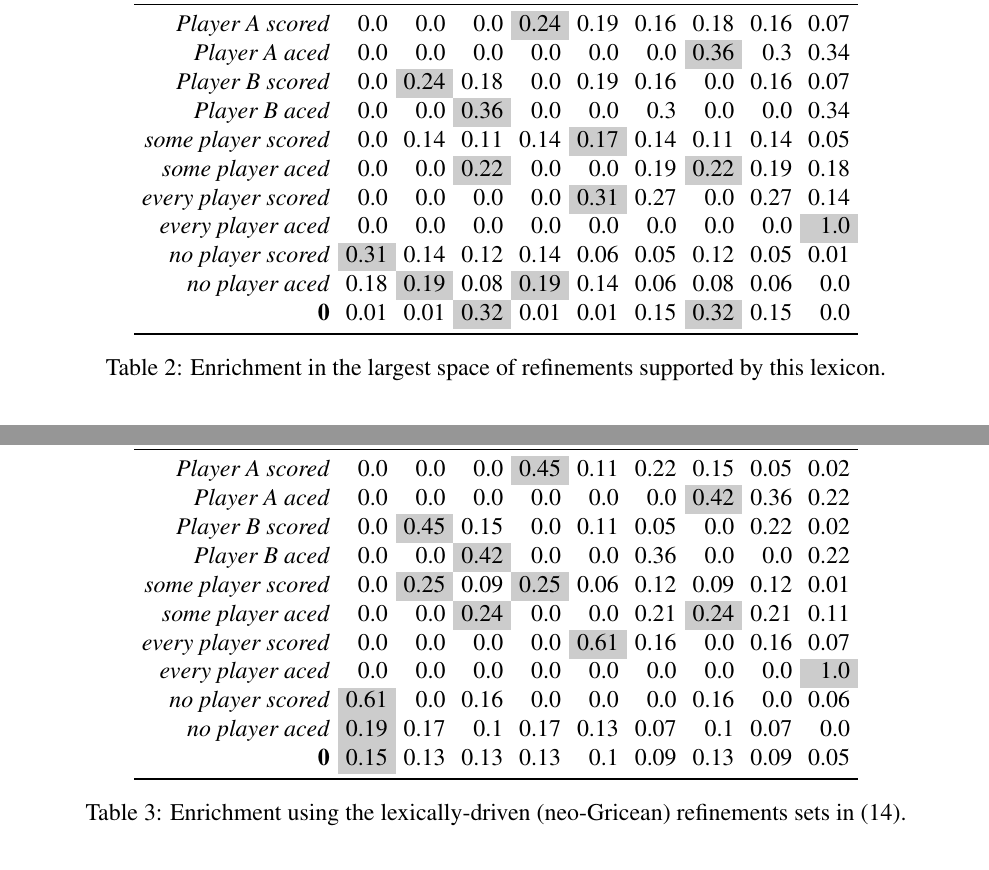
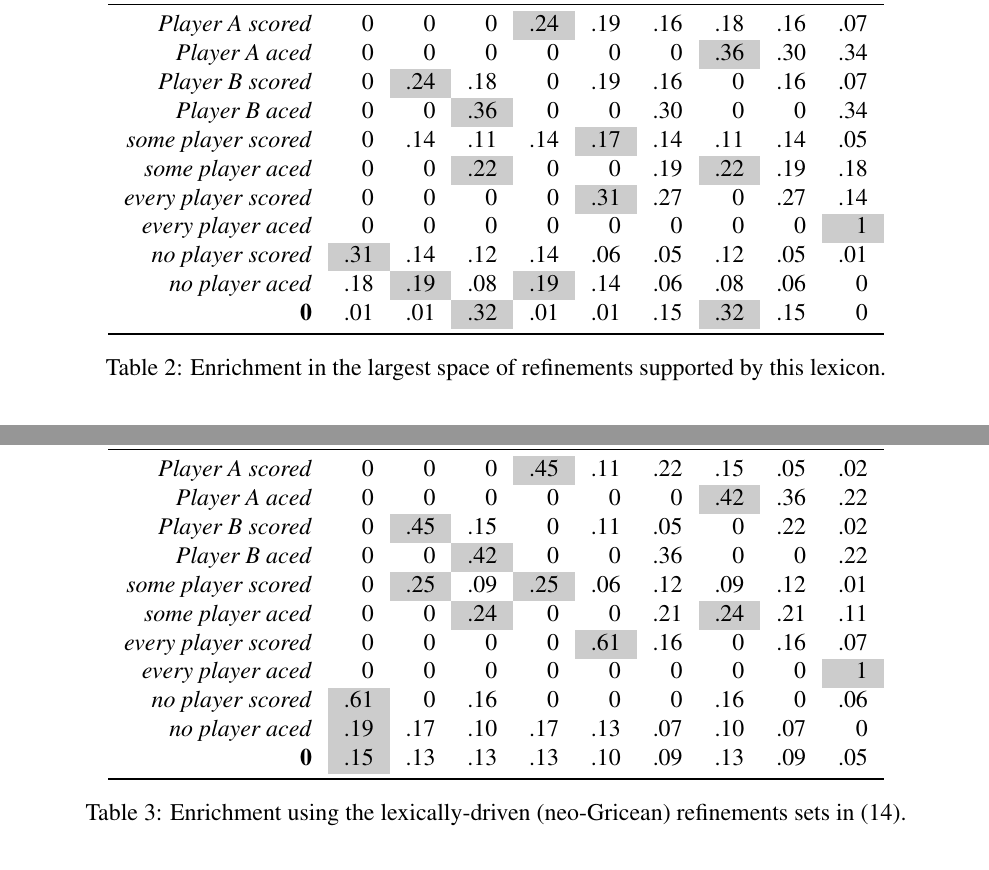
Before and after one commit to Levilian/Pragmatics-of-embedded-implicature, a LaTeX paper (embedded-scalars.tex): two parts of pages 15 and 16 of 27, joined at a grey line, cut so that both start at the same text. Compiled offline with pdfLaTeX.

Commit message:
Some formatting regularization

```diff
--- a/embedded-scalars.tex
+++ b/embedded-scalars.tex
@@ -1267,7 +1267,7 @@ sentences.
 
 \begin{table}[t]
   \centering
-  \setlength{\tabcolsep}{4pt}
+  \setlength{\tabcolsep}{8pt}
   %
   % Lexica: 2,086,465
   %
@@ -1275,17 +1275,17 @@ sentences.
     \toprule
     & \world{NN} & \world{NS} & \world{NA} & \world{SN} & \world{SS} & \world{SA} & \world{AN} & \world{AS} & \world{AA}\\
     \midrule
-    \word{Player A scored} & 0.0 & 0.0 & 0.0 & \graycell{0.24} & 0.19 & 0.16 & 0.18 & 0.16 & 0.07\\
-    \word{Player A aced} & 0.0 & 0.0 & 0.0 & 0.0 & 0.0 & 0.0 & \graycell{0.36} & 0.3 & 0.34\\
-    \word{Player B scored} & 0.0 & \graycell{0.24} & 0.18 & 0.0 & 0.19 & 0.16 & 0.0 & 0.16 & 0.07\\
-    \word{Player B aced} & 0.0 & 0.0 & \graycell{0.36} & 0.0 & 0.0 & 0.3 & 0.0 & 0.0 & 0.34\\
-    \word{some player scored} & 0.0 & 0.14 & 0.11 & 0.14 & \graycell{0.17} & 0.14 & 0.11 & 0.14 & 0.05\\
-    \word{some player aced} & 0.0 & 0.0 & \graycell{0.22} & 0.0 & 0.0 & 0.19 & \graycell{0.22} & 0.19 & 0.18\\
-    \word{every player scored} & 0.0 & 0.0 & 0.0 & 0.0 & \graycell{0.31} & 0.27 & 0.0 & 0.27 & 0.14\\
-    \word{every player aced} & 0.0 & 0.0 & 0.0 & 0.0 & 0.0 & 0.0 & 0.0 & 0.0 & \graycell{1.0}\\
-    \word{no player scored} & \graycell{0.31} & 0.14 & 0.12 & 0.14 & 0.06 & 0.05 & 0.12 & 0.05 & 0.01\\
-    \word{no player aced} & 0.18 & \graycell{0.19} & 0.08 & \graycell{0.19} & 0.14 & 0.06 & 0.08 & 0.06 & 0.0\\
-    $\nullmsg$ & 0.01 & 0.01 & \graycell{0.32} & 0.01 & 0.01 & 0.15 & \graycell{0.32} & 0.15 & 0.0\\
+    \word{Player A scored}     & 0 & 0 & 0 & \graycell{.24} & .19 & .16 & .18 & .16 & .07\\
+    \word{Player A aced}       & 0 & 0 & 0 & 0 & 0 & 0 & \graycell{.36} & .30 & .34\\
+    \word{Player B scored}     & 0 & \graycell{.24} & .18 & 0 & .19 & .16 & 0 & .16 & .07\\
+    \word{Player B aced}       & 0 & 0 & \graycell{.36} & 0 & 0 & .30 & 0 & 0 & .34\\
+    \word{some player scored}  & 0 & .14 & .11 & .14 & \graycell{.17} & .14 & .11 & .14 & .05\\
+    \word{some player aced}    & 0 & 0 & \graycell{.22} & 0 & 0 & .19 & \graycell{.22} & .19 & .18\\
+    \word{every player scored} & 0 & 0 & 0 & 0 & \graycell{.31} & .27 & 0 & .27 & .14\\
+    \word{every player aced}   & 0 & 0 & 0 & 0 & 0 & 0 & 0 & 0 & \graycell{1}\\
+    \word{no player scored}    & \graycell{.31} & .14 & .12 & .14 & .06 & .05 & .12 & .05 & .01\\
+    \word{no player aced}      & .18 & \graycell{.19} & .08 & \graycell{.19} & .14 & .06 & .08 & .06 & 0\\
+    $\nullmsg$                 & .01 & .01 & \graycell{.32} & .01 & .01 & .15 & \graycell{.32} & .15 & 0\\
     \bottomrule
   \end{tabular}
   \caption{Enrichment in the largest space of
@@ -1295,7 +1295,7 @@ sentences.
 
 \begin{table}[t]
   \centering
-  \setlength{\tabcolsep}{4pt}
+  \setlength{\tabcolsep}{8pt}
   %
   % Lexica: 476
   %
@@ -1303,17 +1303,17 @@ sentences.
   \toprule
     & \world{NN} & \world{NS} & \world{NA} & \world{SN} & \world{SS} & \world{SA} & \world{AN} & \world{AS} & \world{AA}\\
     \midrule
-    \word{Player A scored} & 0.0 & 0.0 & 0.0 & \graycell{0.45} & 0.11 & 0.22 & 0.15 & 0.05 & 0.02\\
-    \word{Player A aced} & 0.0 & 0.0 & 0.0 & 0.0 & 0.0 & 0.0 & \graycell{0.42} & 0.36 & 0.22\\
-    \word{Player B scored} & 0.0 & \graycell{0.45} & 0.15 & 0.0 & 0.11 & 0.05 & 0.0 & 0.22 & 0.02\\
-    \word{Player B aced} & 0.0 & 0.0 & \graycell{0.42} & 0.0 & 0.0 & 0.36 & 0.0 & 0.0 & 0.22\\
-    \word{some player scored} & 0.0 & \graycell{0.25} & 0.09 & \graycell{0.25} & 0.06 & 0.12 & 0.09 & 0.12 & 0.01\\
-    \word{some player aced} & 0.0 & 0.0 & \graycell{0.24} & 0.0 & 0.0 & 0.21 & \graycell{0.24} & 0.21 & 0.11\\
-    \word{every player scored} & 0.0 & 0.0 & 0.0 & 0.0 & \graycell{0.61} & 0.16 & 0.0 & 0.16 & 0.07\\
-    \word{every player aced} & 0.0 & 0.0 & 0.0 & 0.0 & 0.0 & 0.0 & 0.0 & 0.0 & \graycell{1.0}\\
-    \word{no player scored} & \graycell{0.61} & 0.0 & 0.16 & 0.0 & 0.0 & 0.0 & 0.16 & 0.0 & 0.06\\
-    \word{no player aced} & \graycell{0.19} & 0.17 & 0.1 & 0.17 & 0.13 & 0.07 & 0.1 & 0.07 & 0.0\\
-    $\nullmsg$ & \graycell{0.15} & 0.13 & 0.13 & 0.13 & 0.1 & 0.09 & 0.13 & 0.09 & 0.05\\
+    \word{Player A scored}     & 0 & 0 & 0 & \graycell{.45} & .11 & .22 & .15 & .05 & .02\\
+    \word{Player A aced}       & 0 & 0 & 0 & 0 & 0 & 0 & \graycell{.42} & .36 & .22\\
+    \word{Player B scored}     & 0 & \graycell{.45} & .15 & 0 & .11 & .05 & 0 & .22 & .02\\
+    \word{Player B aced}       & 0 & 0 & \graycell{.42} & 0 & 0 & .36 & 0 & 0 & .22\\
+    \word{some player scored}  & 0 & \graycell{.25} & .09 & \graycell{.25} & .06 & .12 & .09 & .12 & .01\\
+    \word{some player aced}    & 0 & 0 & \graycell{.24} & 0 & 0 & .21 & \graycell{.24} & .21 & .11\\
+    \word{every player scored} & 0 & 0 & 0 & 0 & \graycell{.61} & .16 & 0 & .16 & .07\\
+    \word{every player aced}   & 0 & 0 & 0 & 0 & 0 & 0 & 0 & 0 & \graycell{1}\\
+    \word{no player scored}    & \graycell{.61} & 0 & .16 & 0 & 0 & 0 & .16 & 0 & .06\\
+    \word{no player aced}      & \graycell{.19} & .17 & .10 & .17 & .13 & .07 & .10 & .07 & 0\\
+    $\nullmsg$                 & \graycell{.15} & .13 & .13 & .13 & .10 & .09 & .13 & .09 & .05\\
     \bottomrule
   \end{tabular}
   \caption{Enrichment using the lexically-driven
```
Also changed, not shown: embedded-scalars.tex (2 more changed lines).
